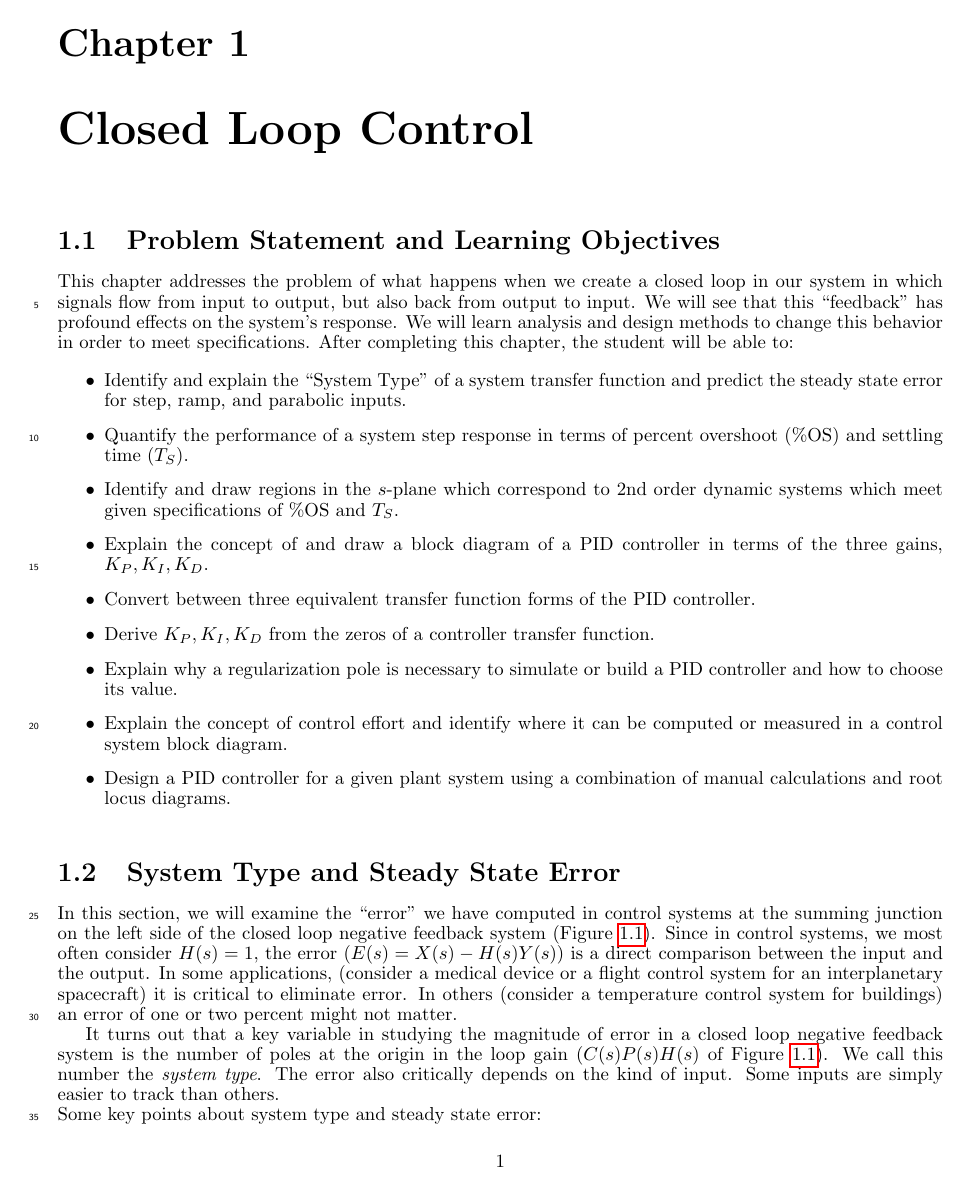
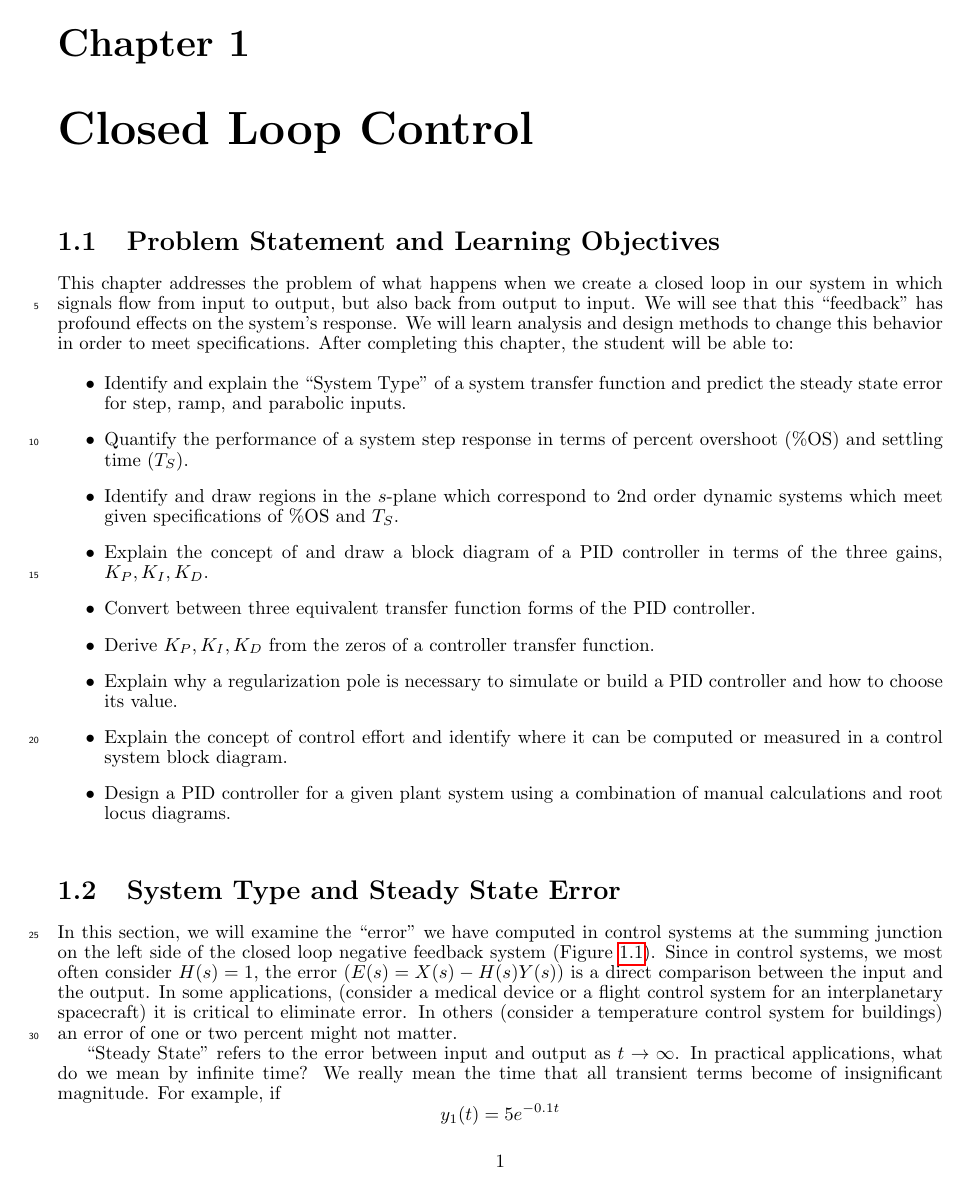
Before and after one commit to blake5634/intro-to-applied-classical-control, a LaTeX book (Book/tChapt.tex, which reads Book/Chapt09.tex): page 3 of 29. Compiled offline with pdfLaTeX.

Commit message:
build instructions, tweak Chapt09

```diff
--- a/Book/Chapt09.tex
+++ b/Book/Chapt09.tex
@@ -57,4 +57,8 @@ This chapter addresses the problem of what happens when we create a closed loop
 In this section, we will examine the ``error" we have computed in control systems at the summing junction on the left side of the closed loop negative feedback system (Figure \ref{basicCLfig}).  Since in control systems, we most often consider $H(s) = 1$,  the error ($E(s) = X(s)-H(s)Y(s)$)
 is a direct comparison between the input and the output.  In some applications, (consider a medical device or a flight control system for an interplanetary spacecraft) it is critical to eliminate error.  In others (consider a temperature control system for buildings) an error of one or two percent might not matter.
 
-It turns out that a key variable in studying the magnitude of error in a closed loop negative feedback system is the number of poles at the origin in the loop gain ($C(s)P(s)H(s)$ of Figure \ref{basicCLfig}). We call this number the {\it system type}.  The error also critically depends on the kind of input.  Some inputs are simply easier to track than  others.
+``Steady State" refers to the error between input and output as $t\to\infty$.  In practical applications,
+what do we mean by infinite time?
+We really mean the time that all transient terms become of insignificant magnitude.   For example, if
+\[
+y_1(t) = 5e^{-0.1t}
```
Also changed, not shown: Book/Readme.md (added), Book/Chapt09.tex (13 more changed lines), 1 other file.
